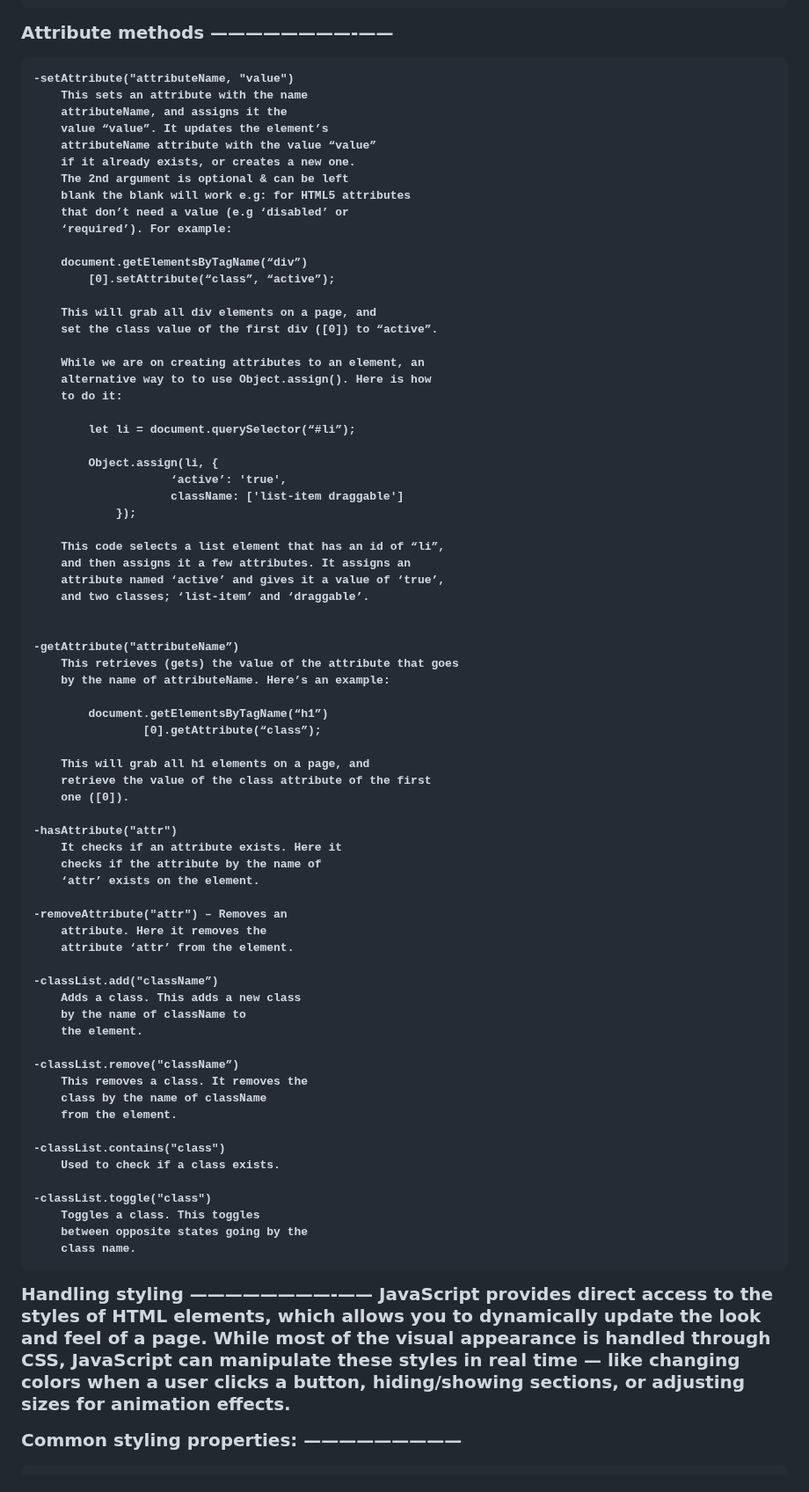
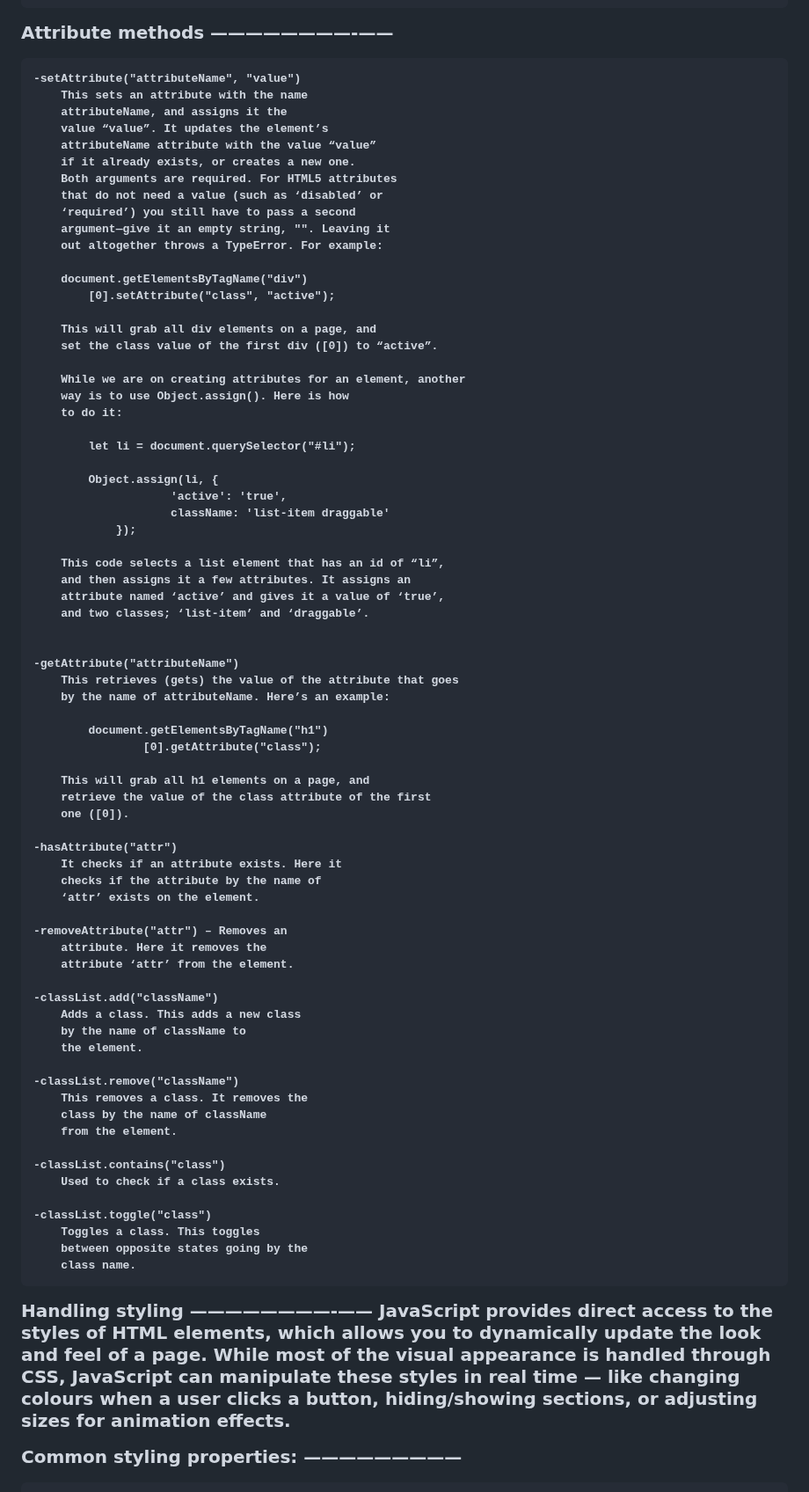
Before and after one commit to gustavNdamukong/javascriptUKPL, a Markdown page: Chapter15-DOMAndURL/DOMAndURL.md, the part around one of its changes. Shown at 88% size. Drawn GitHub-style.

```diff
--- a/Chapter15-DOMAndURL/DOMAndURL.md
+++ b/Chapter15-DOMAndURL/DOMAndURL.md
@@ -1288,32 +1297,33 @@ Attribute properties
 Attribute methods
 ————————-——
 
-	-setAttribute("attributeName, "value")
+	-setAttribute("attributeName", "value")
 		This sets an attribute with the name
 		attributeName, and assigns it the
 		value “value”. It updates the element’s
 		attributeName attribute with the value “value”
 		if it already exists, or creates a new one.
-   		The 2nd argument is optional & can be left
-   		blank the blank will work e.g: for HTML5 attributes
-		that don’t need a value (e.g ‘disabled’ or
-		‘required’). For example:
-
-		document.getElementsByTagName(“div”)
-       		[0].setAttribute(“class”, “active”);
+   		Both arguments are required. For HTML5 attributes
+   		that do not need a value (such as ‘disabled’ or
+		‘required’) you still have to pass a second
+		argument—give it an empty string, "". Leaving it
+		out altogether throws a TypeError. For example:
+
+		document.getElementsByTagName("div")
+       		[0].setAttribute("class", "active");
 
 		This will grab all div elements on a page, and
 		set the class value of the first div ([0]) to “active”.
 
-		While we are on creating attributes to an element, an
-		alternative way to to use Object.assign(). Here is how
+		While we are on creating attributes for an element, another
+		way is to use Object.assign(). Here is how
 		to do it:
 
-			let li = document.querySelector(“#li”);
+			let li = document.querySelector("#li");
 
 			Object.assign(li, {
-            			‘active’: 'true',
-            			className: ['list-item draggable']
+            			'active': 'true',
+            			className: 'list-item draggable'
         		});
 
 		This code selects a list element that has an id of “li”,
@@ -1322,12 +1332,12 @@ Attribute methods
 		and two classes; ‘list-item’ and ‘draggable’.
 
 
-	-getAttribute("attributeName”)
+	-getAttribute("attributeName")
 		This retrieves (gets) the value of the attribute that goes
 		by the name of attributeName. Here’s an example:
 
-			document.getElementsByTagName(“h1”)
-       				[0].getAttribute(“class”);
+			document.getElementsByTagName("h1")
+       				[0].getAttribute("class");
 
 		This will grab all h1 elements on a page, and
 		retrieve the value of the class attribute of the first
@@ -1342,12 +1352,12 @@ Attribute methods
 		attribute. Here it removes the
 		attribute ‘attr’ from the element.
 
-	-classList.add("className”)
+	-classList.add("className")
 		Adds a class. This adds a new class
 		by the name of className to
 		the element.
 
-	-classList.remove("className”)
+	-classList.remove("className")
 		This removes a class. It removes the
 		class by the name of className
 		from the element.
@@ -1366,7 +1376,7 @@ Attribute methods
 
 Handling styling
 ————————-——
-  JavaScript provides direct access to the styles of HTML elements, which allows you to dynamically update the look and feel of a page. While most of the visual appearance is handled through CSS, JavaScript can manipulate these styles in real time — like changing colors when a user clicks a button, hiding/showing sections, or adjusting sizes for animation effects.
+  JavaScript provides direct access to the styles of HTML elements, which allows you to dynamically update the look and feel of a page. While most of the visual appearance is handled through CSS, JavaScript can manipulate these styles in real time — like changing colours when a user clicks a button, hiding/showing sections, or adjusting sizes for animation effects.
 
 Common styling properties:
 —————————
```
Also changed, not shown: other parts of Chapter15-DOMAndURL/DOMAndURL.md (+88 -76 lines).
